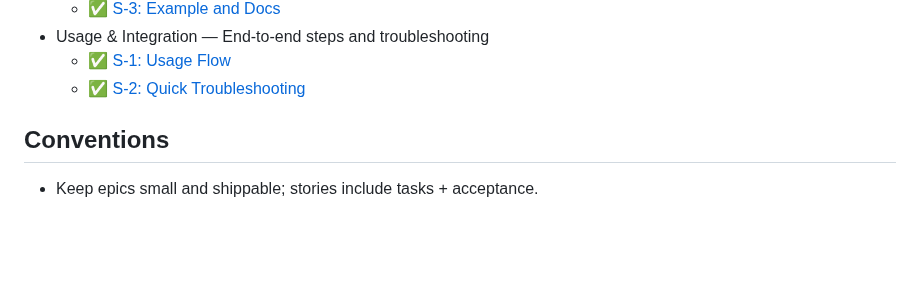
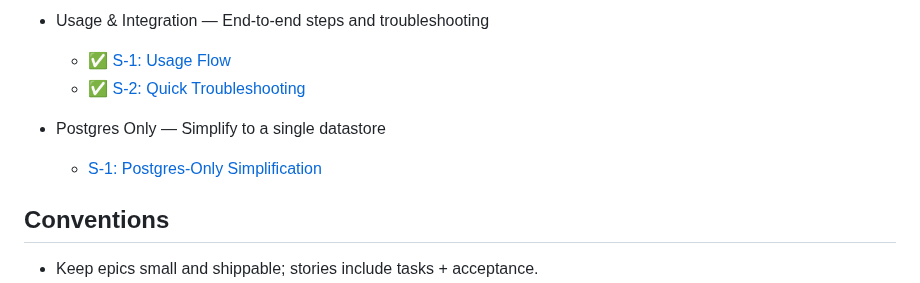
Before and after one commit to ashabbir/savant, a Markdown page: docs/README.md, the part around the change. Drawn GitHub-style; blank space fills up the shorter version.

Commit message:
docs(epic): add Postgres-Only epic and story (S-1) to docs index

```diff
--- a/docs/README.md
+++ b/docs/README.md
@@ -33,6 +33,9 @@ This repository implements the "AI Context System — Local Repo Indexer + MCP S
 - Usage & Integration — End-to-end steps and troubleshooting
   - ✅ [S-1: Usage Flow](epics/06-usage/s-1-usage-flow.md)
   - ✅ [S-2: Quick Troubleshooting](epics/06-usage/s-2-troubleshoot.md)
+
+- Postgres Only — Simplify to a single datastore
+  - [S-1: Postgres-Only Simplification](epics/07-postgres-only/s-1-postgres-only.md)
 
 ## Conventions
 - Keep epics small and shippable; stories include tasks + acceptance.
```
Also changed, not shown: 1 other file.
